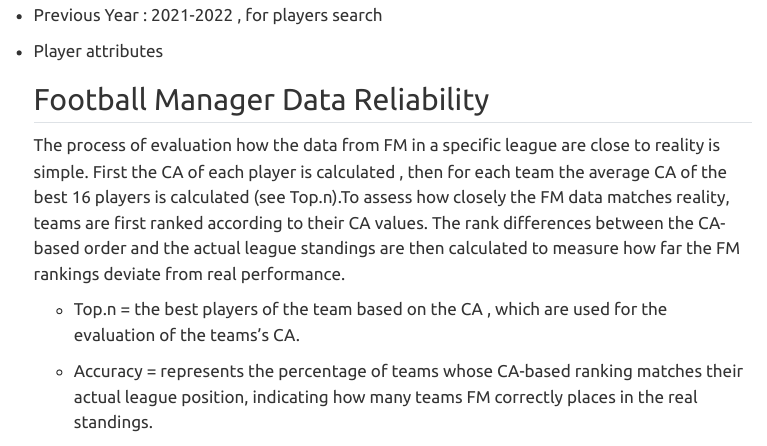
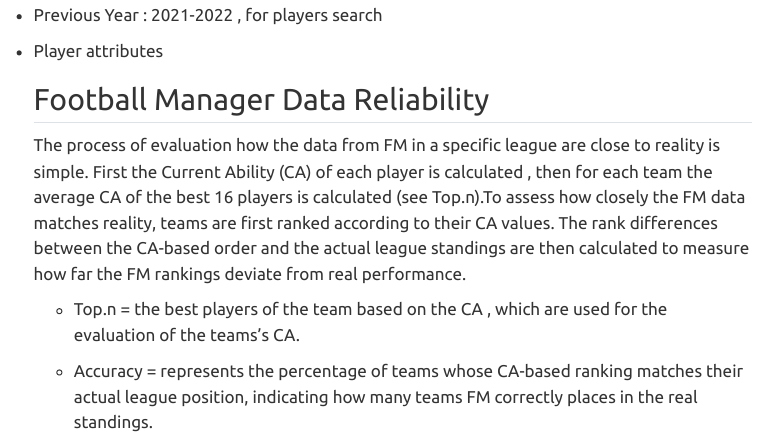
Before and after one commit to machoude/scouteR, a Quarto document (methodology.qmd): the page in a window 1100 px wide, from 230 px down. Rendered offline with R 4.5, knitr and Pandoc in place of Quarto, with nearby package versions; menus at the side of the page are left out.

Commit message:
Update Site

```diff
--- a/methodology.qmd
+++ b/methodology.qmd
@@ -15,7 +15,7 @@
 
     ## Football Manager Data Reliability
 
-    The process of evaluation how the data from FM in a specific league are close to reality is simple. First the CA of each player is calculated , then for each team the average CA of the best 16 players is calculated (see Top.n).To assess how closely the FM data matches reality, teams are first ranked according to their CA values. The rank differences between the CA-based order and the actual league standings are then calculated to measure how far the FM rankings deviate from real performance.
+    The process of evaluation how the data from FM in a specific league are close to reality is simple. First the Current Ability (CA) of each player is calculated , then for each team the average CA of the best 16 players is calculated (see Top.n).To assess how closely the FM data matches reality, teams are first ranked according to their CA values. The rank differences between the CA-based order and the actual league standings are then calculated to measure how far the FM rankings deviate from real performance.
 
     -   Top.n = the best players of the team based on the CA , which are used for the evaluation of the teams’s CA.
 
```
Also changed, not shown: docs/search.json, 1 other file.
